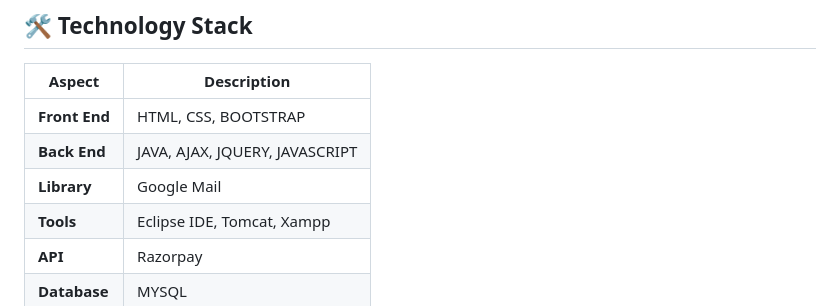
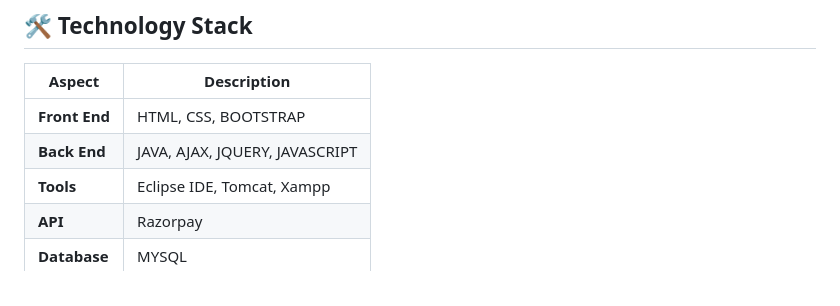
Before and after one commit to uniquesp/Book-Swap-Store, a Markdown page: README.md, the part around the change. Rendered like a GitHub page.

```diff
--- a/README.md
+++ b/README.md
@@ -48,7 +48,6 @@ Welcome to the **Book Swap Store** repository! This project is designed to facil
 |--------------------|------------------------------------------------|
 | **Front End**      | HTML, CSS, BOOTSTRAP                           |
 | **Back End**       | JAVA, AJAX, JQUERY, JAVASCRIPT                 |
-| **Library**        | Google Mail                                    |
 | **Tools**          | Eclipse IDE, Tomcat, Xampp                     |
 | **API**            | Razorpay                                       |
 | **Database**       | MYSQL                                          |
```
